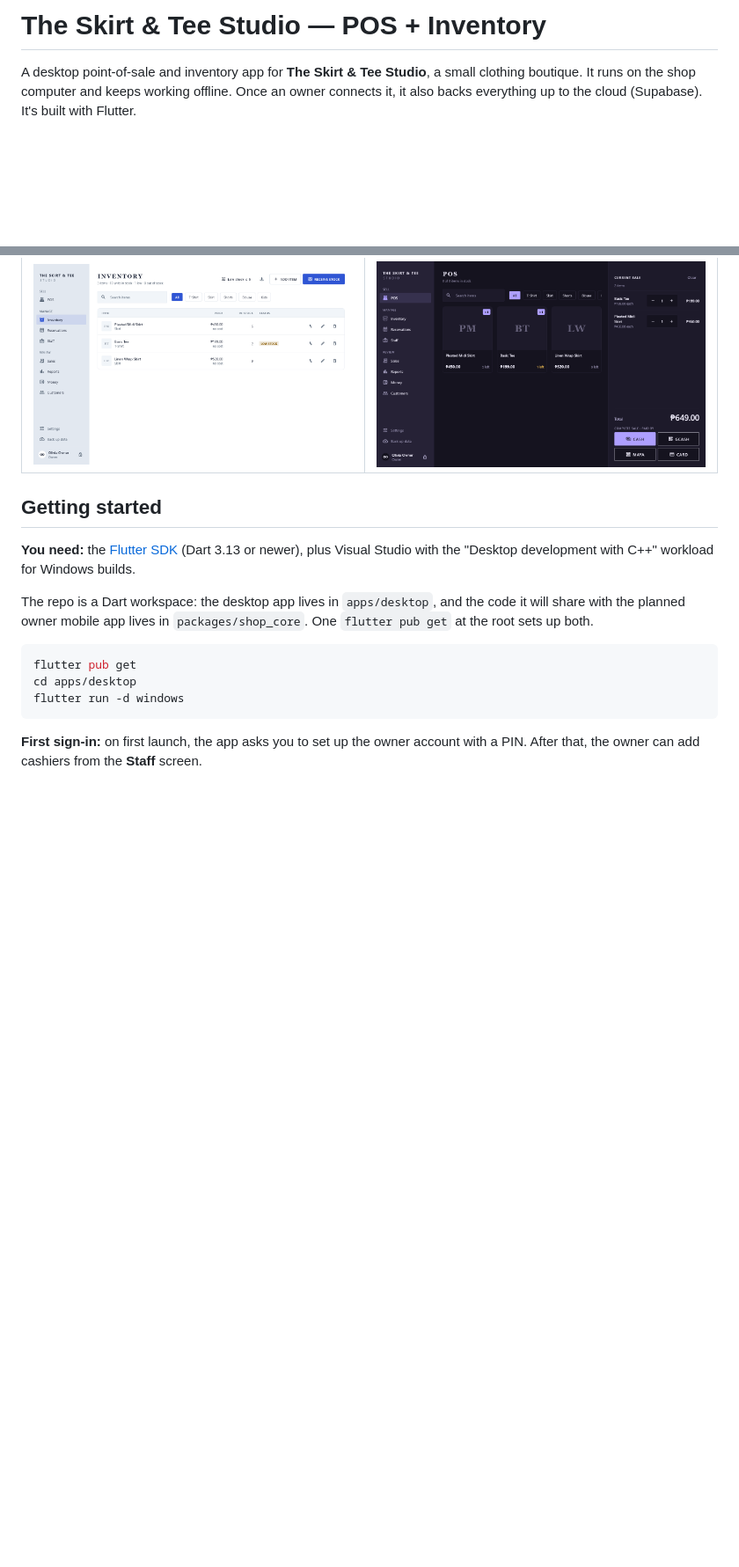
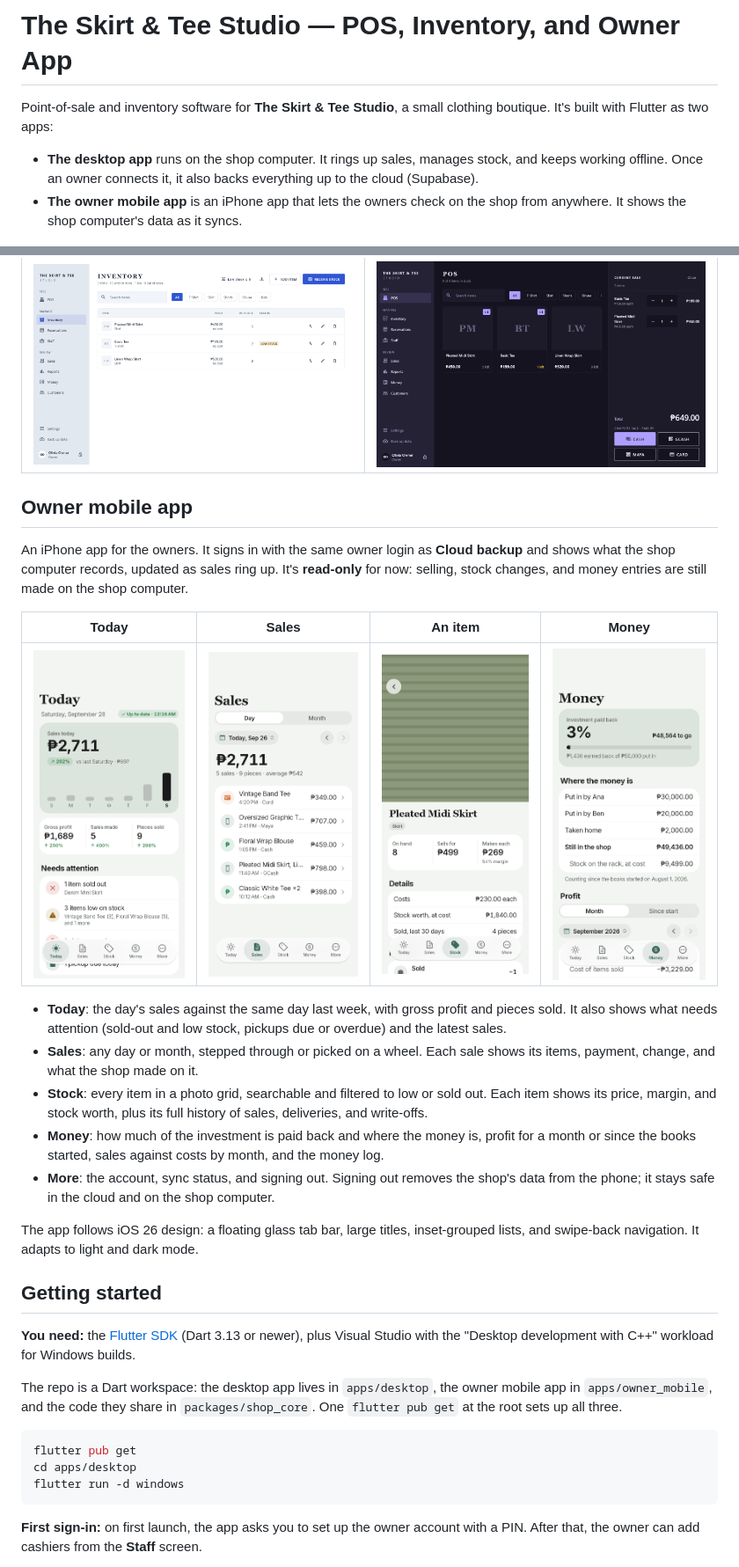
Before and after one commit to HeeJinn/skirt_tee_studio, a Markdown page: README.md, 2 parts joined by grey strips. Shown at 88% size. Drawn GitHub-style; pictures changed too: docs/screenshots/mobile_item.png (added), docs/screenshots/mobile_money.png (added), docs/screenshots/mobile_sales.png (added); blank space fills up the shorter version.

````diff
--- a/README.md
+++ b/README.md
@@ -1,6 +1,9 @@
-# The Skirt & Tee Studio — POS + Inventory
+# The Skirt & Tee Studio — POS, Inventory, and Owner App
 
-A desktop point-of-sale and inventory app for **The Skirt & Tee Studio**, a small clothing boutique. It runs on the shop computer and keeps working offline. Once an owner connects it, it also backs everything up to the cloud (Supabase). It's built with Flutter.
+Point-of-sale and inventory software for **The Skirt & Tee Studio**, a small clothing boutique. It's built with Flutter as two apps:
+
+- **The desktop app** runs on the shop computer. It rings up sales, manages stock, and keeps working offline. Once an owner connects it, it also backs everything up to the cloud (Supabase).
+- **The owner mobile app** is an iPhone app that lets the owners check on the shop from anywhere. It shows the shop computer's data as it syncs.
 
 ![POS screen](docs/screenshots/pos.png)
 
@@ -37,11 +40,27 @@ Pick a theme in **Settings** and it applies right away. Each theme has its own l
 |---|---|
 | ![Inventory in Slate & Cobalt](docs/screenshots/inventory.png) | ![POS in Lavender Calm dark](docs/screenshots/pos_dark.png) |
 
+## Owner mobile app
+
+An iPhone app for the owners. It signs in with the same owner login as **Cloud backup** and shows what the shop computer records, updated as sales ring up. It's **read-only** for now: selling, stock changes, and money entries are still made on the shop computer.
+
+| Today | Sales | An item | Money |
+|---|---|---|---|
+| ![Today tab](docs/screenshots/mobile_today.png) | ![Sales tab](docs/screenshots/mobile_sales.png) | ![An item's detail](docs/screenshots/mobile_item.png) | ![Money tab](docs/screenshots/mobile_money.png) |
+
+- **Today**: the day's sales against the same day last week, with gross profit and pieces sold. It also shows what needs attention (sold-out and low stock, pickups due or overdue) and the latest sales.
+- **Sales**: any day or month, stepped through or picked on a wheel. Each sale shows its items, payment, change, and what the shop made on it.
+- **Stock**: every item in a photo grid, searchable and filtered to low or sold out. Each item shows its price, margin, and stock worth, plus its full history of sales, deliveries, and write-offs.
+- **Money**: how much of the investment is paid back and where the money is, profit for a month or since the books started, sales against costs by month, and the money log.
+- **More**: the account, sync status, and signing out. Signing out removes the shop's data from the phone; it stays safe in the cloud and on the shop computer.
+
+The app follows iOS 26 design: a floating glass tab bar, large titles, inset-grouped lists, and swipe-back navigation. It adapts to light and dark mode.
+
 ## Getting started
 
 **You need:** the [Flutter SDK](https://docs.flutter.dev/get-started/install) (Dart 3.13 or newer), plus Visual Studio with the "Desktop development with C++" workload for Windows builds.
 
-The repo is a Dart workspace: the desktop app lives in `apps/desktop`, and the code it will share with the planned owner mobile app lives in `packages/shop_core`. One `flutter pub get` at the root sets up both.
+The repo is a Dart workspace: the desktop app lives in `apps/desktop`, the owner mobile app in `apps/owner_mobile`, and the code they share in `packages/shop_core`. One `flutter pub get` at the root sets up all three.
 
 ```bash
 flutter pub get
````
Also changed, not shown: other parts of README.md (+24 -5 lines).
